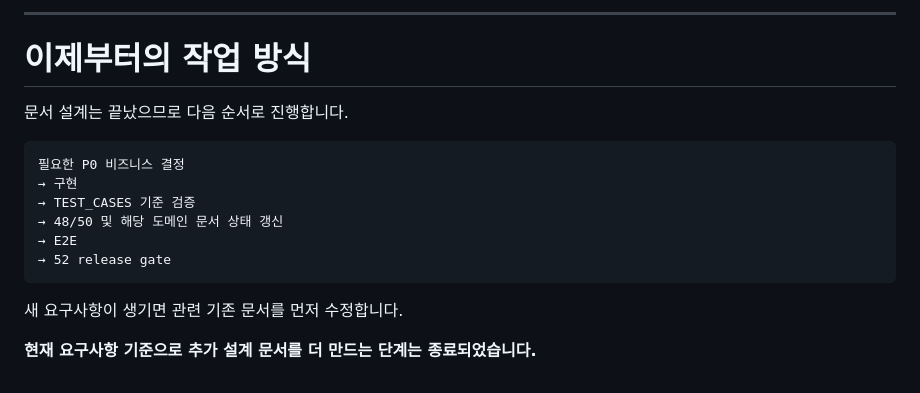
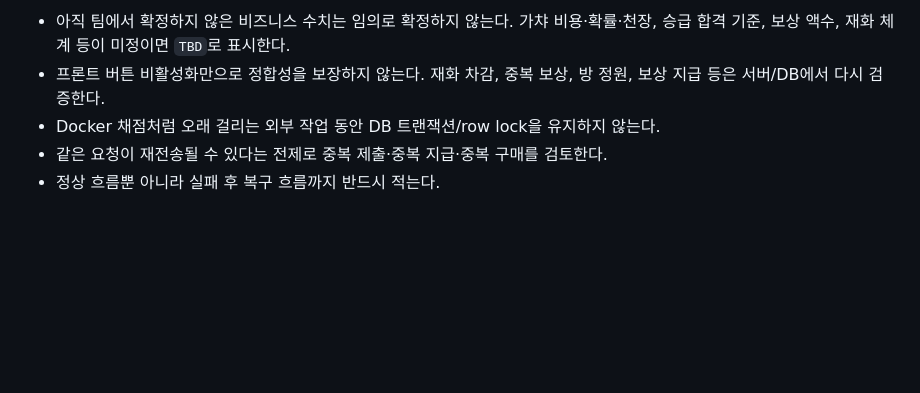
Before and after one commit to cyw0927/ax_project02_team1_cat_game, a Markdown page: scenario/README.md, the part around one of its changes. Rendered like a GitHub page; blank space fills up the shorter version.

Commit message:
docs: redefine scenario navigation by flow and function

````diff
--- a/scenario/README.md
+++ b/scenario/README.md
@@ -134,18 +89,5 @@ README
----
-
-# 이제부터의 작업 방식
-
-문서 설계는 끝났으므로 다음 순서로 진행합니다.
-
-```text
-필요한 P0 비즈니스 결정
-→ 구현
-→ TEST_CASES 기준 검증
-→ 48/50 및 해당 도메인 문서 상태 갱신
-→ E2E
-→ 52 release gate
-```
-
-새 요구사항이 생기면 관련 기존 문서를 먼저 수정합니다.
-
-**현재 요구사항 기준으로 추가 설계 문서를 더 만드는 단계는 종료되었습니다.**
+- 아직 팀에서 확정하지 않은 비즈니스 수치는 임의로 확정하지 않는다. 가챠 비용·확률·천장, 승급 합격 기준, 보상 액수, 재화 체계 등이 미정이면 `TBD`로 표시한다.
+- 프론트 버튼 비활성화만으로 정합성을 보장하지 않는다. 재화 차감, 중복 보상, 방 정원, 보상 지급 등은 서버/DB에서 다시 검증한다.
+- Docker 채점처럼 오래 걸리는 외부 작업 동안 DB 트랜잭션/row lock을 유지하지 않는다.
+- 같은 요청이 재전송될 수 있다는 전제로 중복 제출·중복 지급·중복 구매를 검토한다.
+- 정상 흐름뿐 아니라 실패 후 복구 흐름까지 반드시 적는다.
````
Also changed, not shown: other parts of scenario/README.md (+73 -118 lines).
